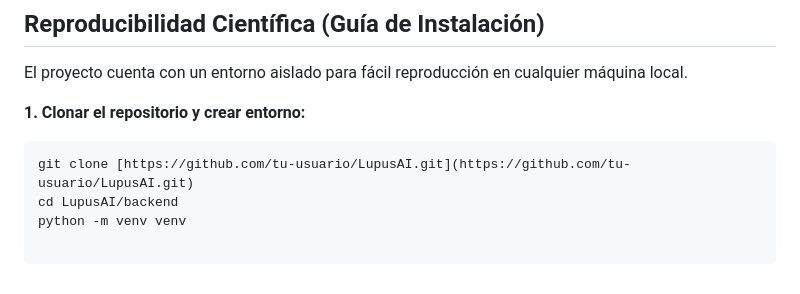
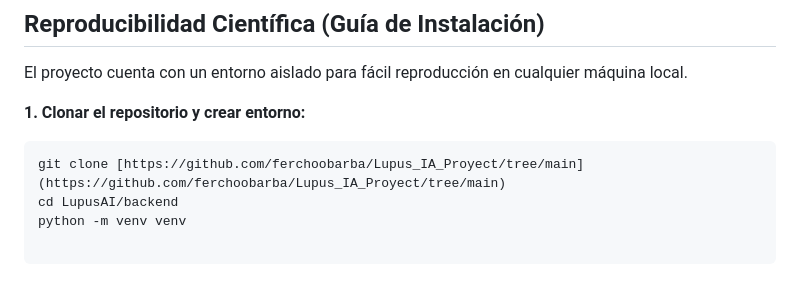
Before and after one commit to ferchoobarba/Lupus_IA_Proyect, a Markdown page: README.md, the part around the change. Drawn GitHub-style.

Commit message:
actializacionv4.4
actualizacion de README

````diff
--- a/README.md
+++ b/README.md
@@ -42,6 +42,6 @@ El proyecto cuenta con un entorno aislado para fácil reproducción en cualquier
 
 **1. Clonar el repositorio y crear entorno:**
 ```bash
-git clone [https://github.com/tu-usuario/LupusAI.git](https://github.com/tu-usuario/LupusAI.git)
+git clone [https://github.com/ferchoobarba/Lupus_IA_Proyect/tree/main](https://github.com/ferchoobarba/Lupus_IA_Proyect/tree/main)
 cd LupusAI/backend
 python -m venv venv
````
